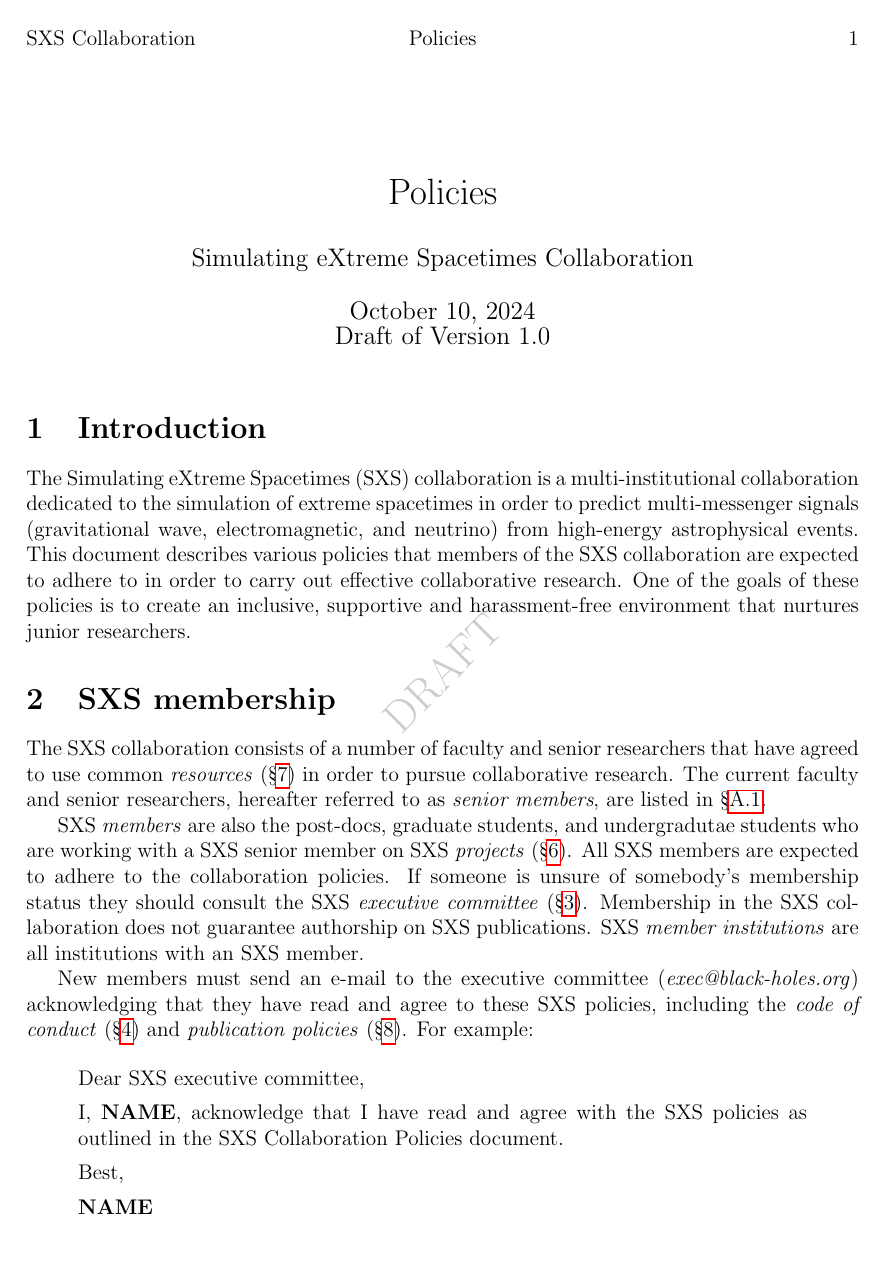
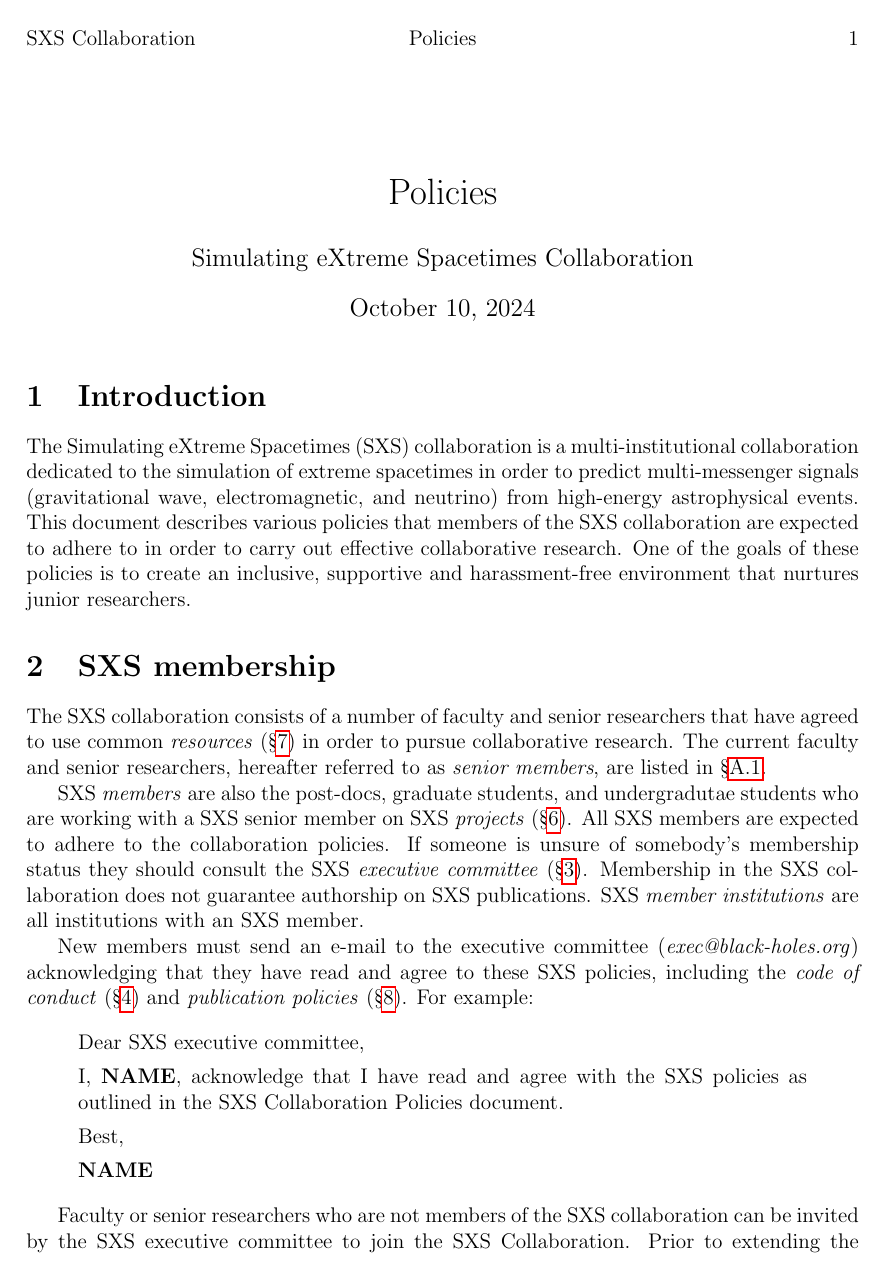
Before and after one commit to sxs-collaboration/WelcomeToSXS, a LaTeX document (SxsPolicies.tex): page 1 of 17. Compiled offline with pdfLaTeX.

Commit message:
Remove draft

```diff
--- a/SxsPolicies.tex
+++ b/SxsPolicies.tex
@@ -3,7 +3,6 @@
 \usepackage{amsmath,amsfonts}
 \usepackage{csquotes}
 \usepackage{hyperref,fancyhdr}
-\usepackage{draftwatermark}
 \usepackage[dvipsnames]{xcolor}
 \newcommand{\comment}[1]{{\color{red}#1}}
 \newcommand{\discuss}[1]{{\color{blue}#1}}
@@ -14,7 +13,7 @@
 \newcommand{\ombudsperson}[0]{Geoffrey Lovelace}
 
 \author{Simulating eXtreme Spacetimes Collaboration}
-\date{\today \\Draft of Version 1.0}
+\date{\today}
 \title{Policies}
 
 % Make fancy headers
```
